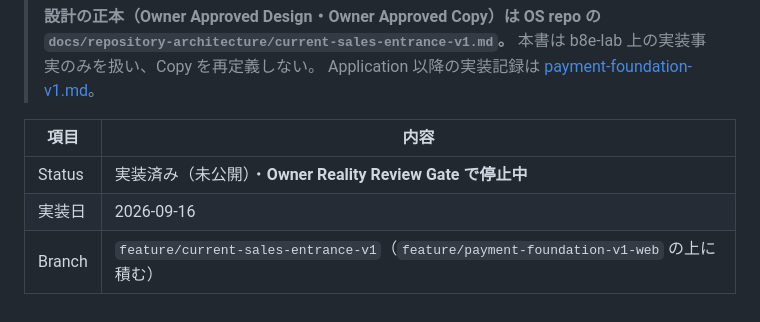
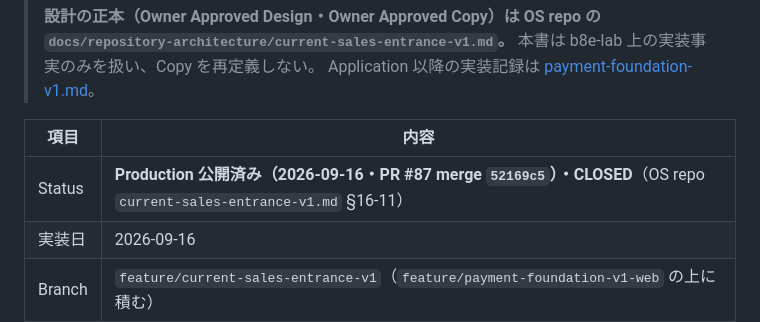
Before and after one commit to eight-takuya/b8e-lab, a Markdown page: docs/current-sales-entrance-v1.md, the part around the change. GitHub-like rendering.

```diff
--- a/docs/current-sales-entrance-v1.md
+++ b/docs/current-sales-entrance-v1.md
@@ -9,7 +9,7 @@
 
 | 項目 | 内容 |
 |---|---|
-| Status | 実装済み（未公開）・**Owner Reality Review Gate で停止中** |
+| Status | **Production 公開済み（2026-09-16・PR #87 merge `52169c5`）・CLOSED**（OS repo `current-sales-entrance-v1.md` §16-11） |
 | 実装日 | 2026-09-16 |
 | Branch | `feature/current-sales-entrance-v1`（`feature/payment-foundation-v1-web` の上に積む） |
 
```
Also changed, not shown: docs/improvement-log.md (+11 -0 lines), docs/payment-foundation-v1.md (+1 -1 lines).
